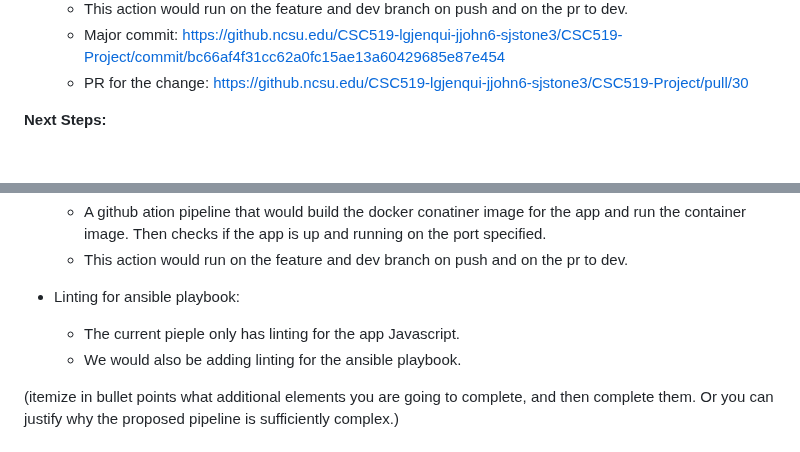
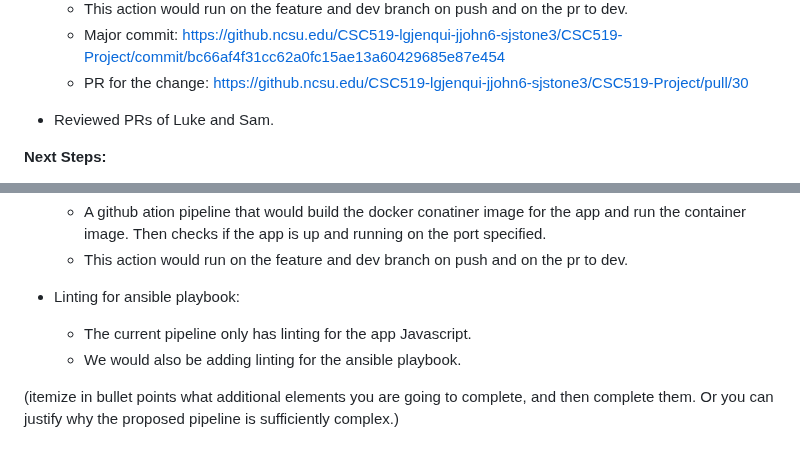
Before and after one commit to lgjenqui/CSC495-DevOpsProject, a Markdown page: status_report_2.md, 2 parts joined by grey strips. GitHub-like rendering; blank space fills up the shorter version.

```diff
--- a/status_report_2.md
+++ b/status_report_2.md
@@ -12,6 +12,8 @@ Jubitta:
   - This action would run on the feature and dev branch on push and on the pr to dev.
   - Major commit: https://github.ncsu.edu/CSC519-lgjenqui-jjohn6-sjstone3/CSC519-Project/commit/bc66af4f31cc62a0fc15ae13a60429685e87e454
   - PR for the change: https://github.ncsu.edu/CSC519-lgjenqui-jjohn6-sjstone3/CSC519-Project/pull/30
+
+- Reviewed PRs of Luke and Sam.
 
 **Next Steps:**
 - Work on getting Github Actions to run Kubespray docker (Sam)
@@ -37,7 +39,7 @@ Jubitta:
   - This action would run on the feature and dev branch on push and on the pr to dev.
 
 - Linting for ansible playbook:
-  - The current pieple only has linting for the app Javascript.
+  - The current pipeline only has linting for the app Javascript.
   - We would also be adding linting for the ansible playbook.
 
 (itemize in bullet points what additional elements you are going to complete, and then complete them. Or you can justify why the proposed pipeline is sufficiently complex.)
```
